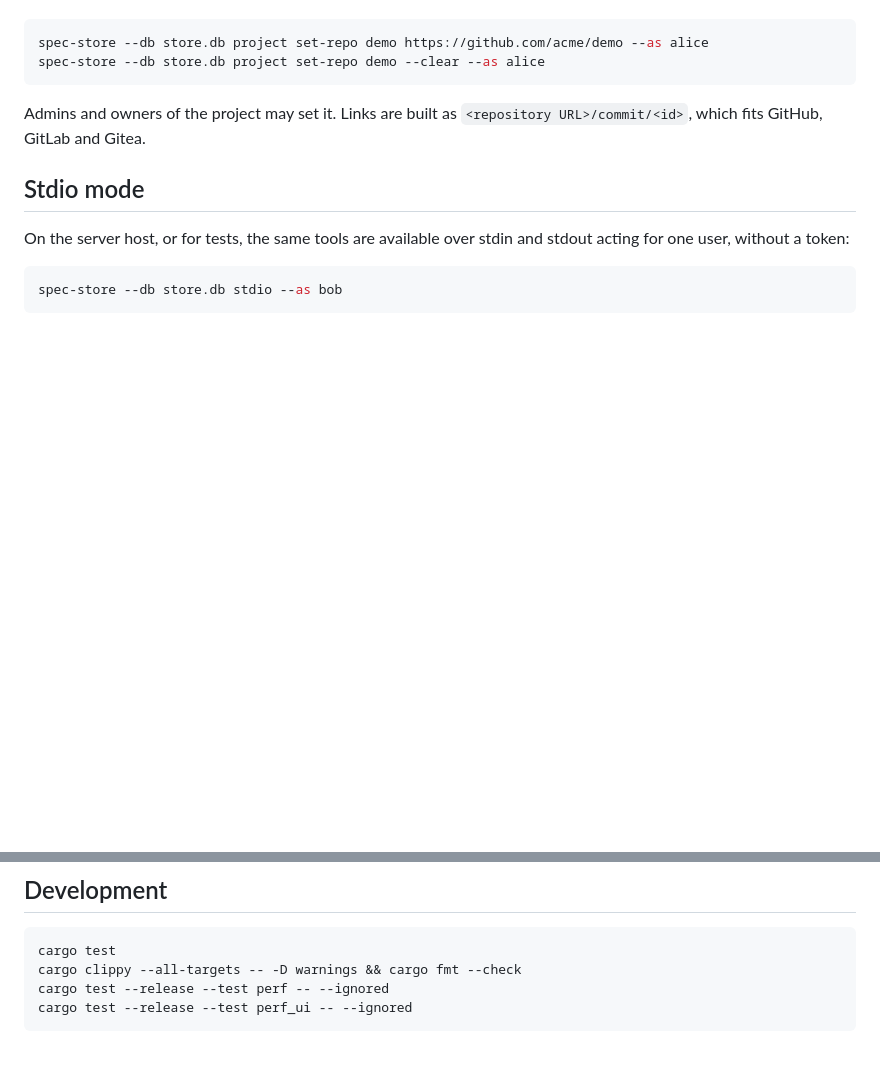
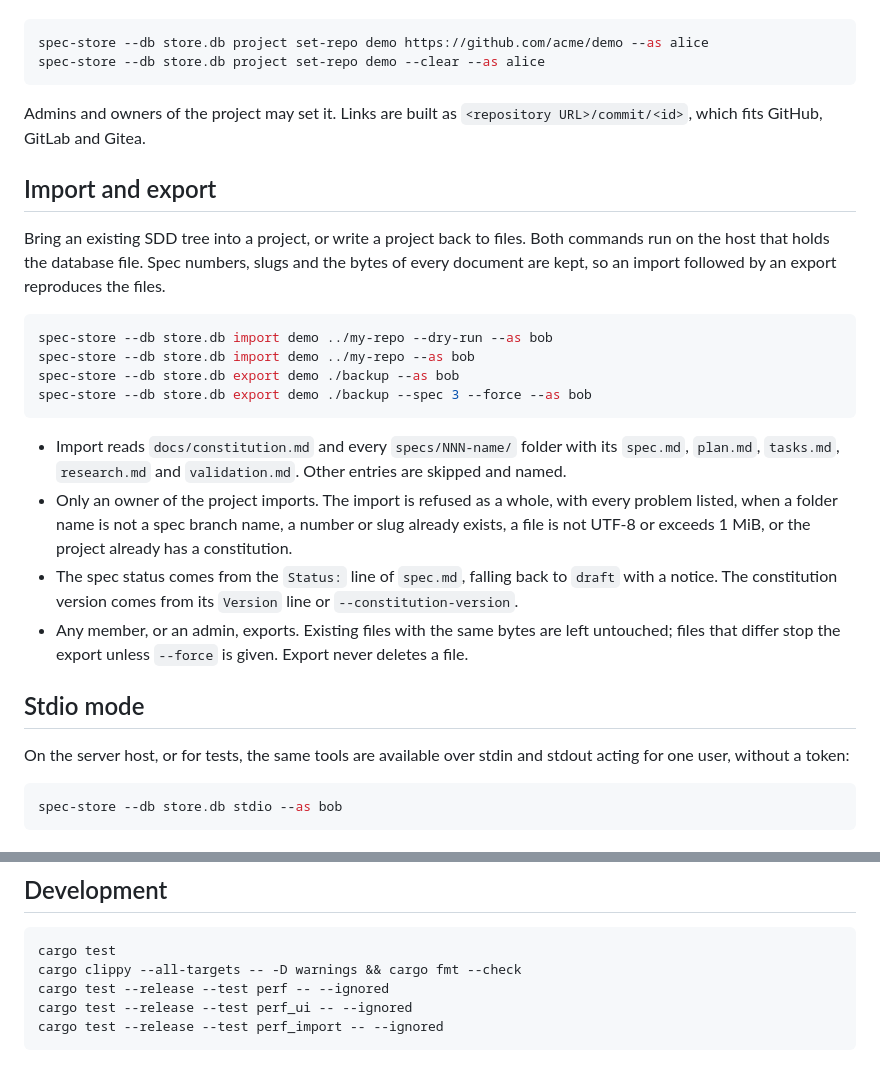
Before and after one commit to eduinlight/spec-store, a Markdown page: README.md, 2 parts joined by grey strips. Drawn GitHub-style; blank space fills up the shorter version.

Commit message:
T18: README section for import and export

````diff
--- a/README.md
+++ b/README.md
@@ -91,6 +91,29 @@ spec-store --db store.db project set-repo demo --clear --as alice
 Admins and owners of the project may set it. Links are built as `<repository URL>/commit/<id>`,
 which fits GitHub, GitLab and Gitea.
 
+## Import and export
+
+Bring an existing SDD tree into a project, or write a project back to files. Both commands run on
+the host that holds the database file. Spec numbers, slugs and the bytes of every document are kept,
+so an import followed by an export reproduces the files.
+
+```sh
+spec-store --db store.db import demo ../my-repo --dry-run --as bob
+spec-store --db store.db import demo ../my-repo --as bob
+spec-store --db store.db export demo ./backup --as bob
+spec-store --db store.db export demo ./backup --spec 3 --force --as bob
+```
+
+- Import reads `docs/constitution.md` and every `specs/NNN-name/` folder with its `spec.md`,
+  `plan.md`, `tasks.md`, `research.md` and `validation.md`. Other entries are skipped and named.
+- Only an owner of the project imports. The import is refused as a whole, with every problem
+  listed, when a folder name is not a spec branch name, a number or slug already exists, a file is
+  not UTF-8 or exceeds 1 MiB, or the project already has a constitution.
+- The spec status comes from the `Status:` line of `spec.md`, falling back to `draft` with a
+  notice. The constitution version comes from its `Version` line or `--constitution-version`.
+- Any member, or an admin, exports. Existing files with the same bytes are left untouched; files
+  that differ stop the export unless `--force` is given. Export never deletes a file.
+
 ## Stdio mode
 
 On the server host, or for tests, the same tools are available over stdin and stdout acting for
@@ -119,4 +142,5 @@ cargo test
 cargo clippy --all-targets -- -D warnings && cargo fmt --check
 cargo test --release --test perf -- --ignored
 cargo test --release --test perf_ui -- --ignored
+cargo test --release --test perf_import -- --ignored
 ```
````
Also changed, not shown: specs/003-import-export/tasks.md (+1 -1 lines).
